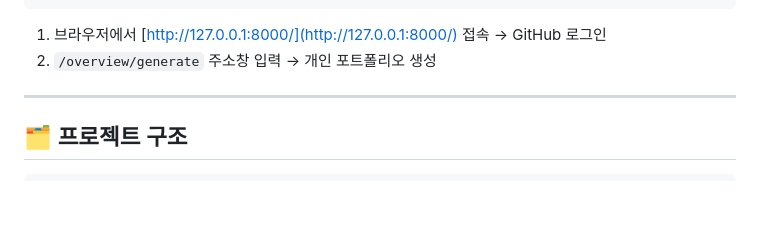
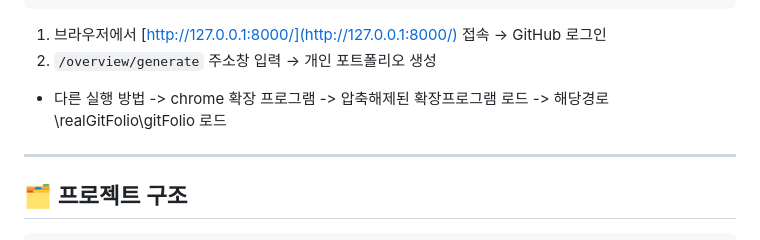
Before and after one commit to KWCapstoneGitFolio/realGitFolio, a Markdown page: README.md, the part around the change. Drawn GitHub-style; blank space fills up the shorter version.

```diff
--- a/README.md
+++ b/README.md
@@ -56,6 +56,10 @@ $ python -m venv venv && source venv/bin/activate       # Windows → .\venv\Scr
 
 1. 브라우저에서 [http://127.0.0.1:8000/](http://127.0.0.1:8000/) 접속 → GitHub 로그인
 2. `/overview/generate` 주소창 입력 → 개인 포트폴리오 생성
+
+* 다른 실행 방법
+  -> chrome 확장 프로그램 -> 압축해제된 확장프로그램 로드 -> 해당경로\realGitFolio\gitFolio 로드
+
 
 ---
 
```
